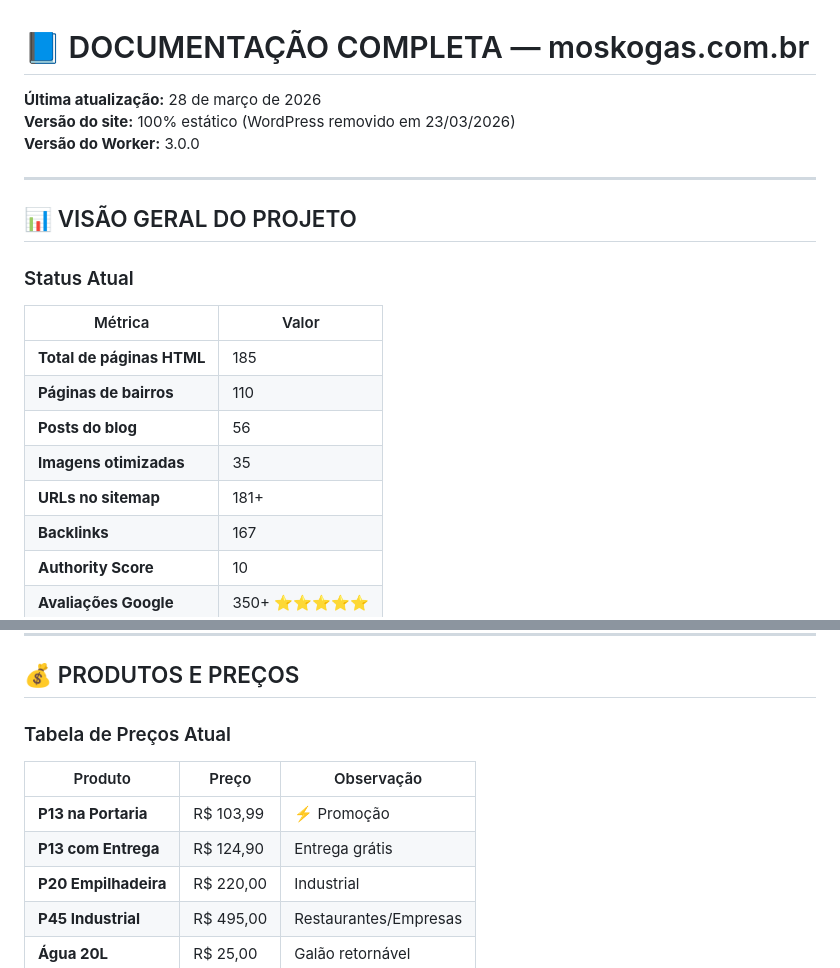
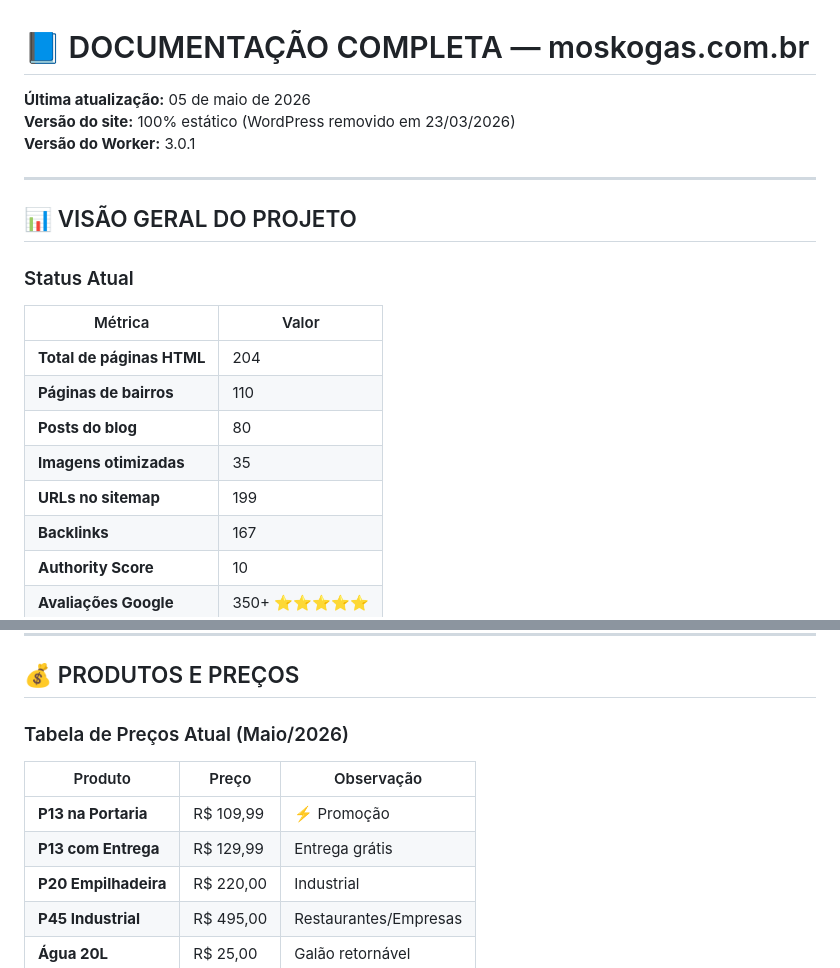
Before and after one commit to luismosko/moskogas-static, a Markdown page: DOCUMENTACAO-SITE-MOSKOGAS.md, 2 parts joined by grey strips. Drawn GitHub-style.

```diff
--- a/DOCUMENTACAO-SITE-MOSKOGAS.md
+++ b/DOCUMENTACAO-SITE-MOSKOGAS.md
@@ -1,8 +1,8 @@
 # 📘 DOCUMENTAÇÃO COMPLETA — moskogas.com.br
 
-**Última atualização:** 28 de março de 2026
+**Última atualização:** 05 de maio de 2026
 **Versão do site:** 100% estático (WordPress removido em 23/03/2026)
-**Versão do Worker:** 3.0.0
+**Versão do Worker:** 3.0.1
 
 ---
 
@@ -11,11 +11,11 @@
 ### Status Atual
 | Métrica | Valor |
 |---------|-------|
-| **Total de páginas HTML** | 185 |
+| **Total de páginas HTML** | 204 |
 | **Páginas de bairros** | 110 |
-| **Posts do blog** | 56 |
+| **Posts do blog** | 80 |
 | **Imagens otimizadas** | 35 |
-| **URLs no sitemap** | 181+ |
+| **URLs no sitemap** | 199 |
 | **Backlinks** | 167 |
 | **Authority Score** | 10 |
 | **Avaliações Google** | 350+ ⭐⭐⭐⭐⭐ |
@@ -78,12 +78,12 @@
 
 ## 💰 PRODUTOS E PREÇOS
 
-### Tabela de Preços Atual
+### Tabela de Preços Atual (Maio/2026)
 
 | Produto | Preço | Observação |
 |---------|-------|------------|
-| **P13 na Portaria** | R$ 103,99 | ⚡ Promoção |
-| **P13 com Entrega** | R$ 124,90 | Entrega grátis |
+| **P13 na Portaria** | R$ 109,99 | ⚡ Promoção |
+| **P13 com Entrega** | R$ 129,99 | Entrega grátis |
 | **P20 Empilhadeira** | R$ 220,00 | Industrial |
 | **P45 Industrial** | R$ 495,00 | Restaurantes/Empresas |
 | **Água 20L** | R$ 25,00 | Galão retornável |
```
Also changed, not shown: other parts of DOCUMENTACAO-SITE-MOSKOGAS.md (+101 -7 lines).
